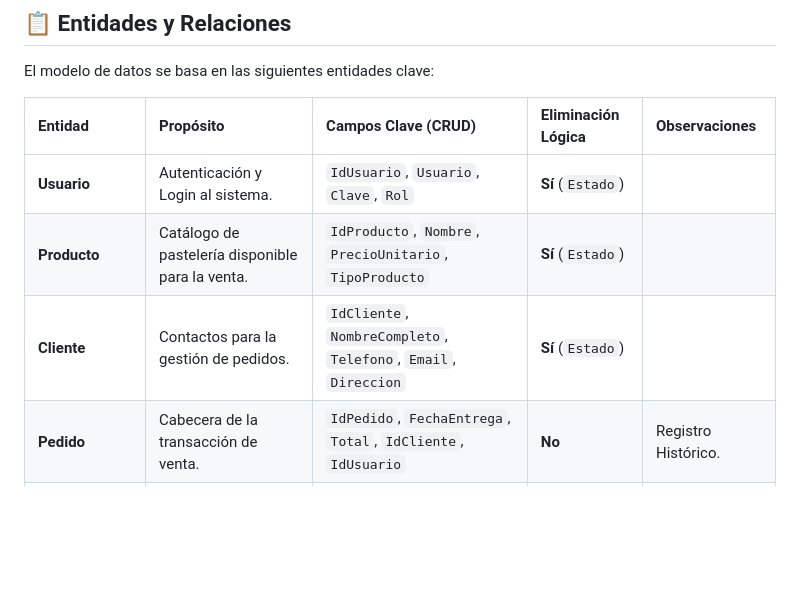
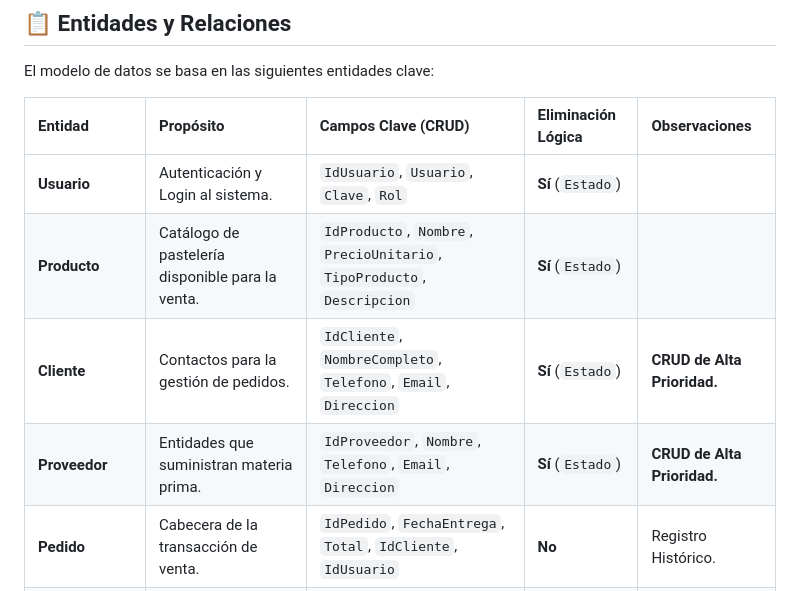
Before and after one commit to DragnelDev/sis257_2025_2, a Markdown page: README.md, the part around the change printed below. Drawn GitHub-style; blank space fills up the shorter version.

Commit message:
docs: Actualizacionde README.md

```diff
--- a/README.md
+++ b/README.md
@@ -32,9 +32,10 @@ El modelo de datos se basa en las siguientes entidades clave:
 
 | Entidad | Propósito | Campos Clave (CRUD) | Eliminación Lógica | Observaciones |
 | :--- | :--- | :--- | :--- | :--- |
-| **Usuario** | Autenticación y Login al sistema. | `IdUsuario`, `Usuario`, `Clave`, `Rol` | **Sí** (`Estado`) |  |
-| **Producto** | Catálogo de pastelería disponible para la venta. | `IdProducto`, `Nombre`, `PrecioUnitario`, `TipoProducto` | **Sí** (`Estado`) |  |
-| **Cliente** | Contactos para la gestión de pedidos. | `IdCliente`, `NombreCompleto`, `Telefono`, `Email`, `Direccion` | **Sí** (`Estado`) |  |
+| **Usuario** | Autenticación y Login al sistema. | `IdUsuario`, `Usuario`, `Clave`, `Rol` | **Sí** (`Estado`) | |
+| **Producto** | Catálogo de pastelería disponible para la venta. | `IdProducto`, `Nombre`, `PrecioUnitario`, `TipoProducto`, `Descripcion` | **Sí** (`Estado`) | |
+| **Cliente** | Contactos para la gestión de pedidos. | `IdCliente`, `NombreCompleto`, `Telefono`, `Email`, `Direccion` | **Sí** (`Estado`) | **CRUD de Alta Prioridad.** |
+| **Proveedor** | Entidades que suministran materia prima. | `IdProveedor`, `Nombre`, `Telefono`, `Email`, `Direccion` | **Sí** (`Estado`) | **CRUD de Alta Prioridad.** |
 | **Pedido** | Cabecera de la transacción de venta. | `IdPedido`, `FechaEntrega`, `Total`, `IdCliente`, `IdUsuario` | **No** | Registro Histórico. |
 | **DetallePedido** | Detalle de los productos incluidos en cada pedido. | `IdDetallePedido`, `IdPedido`, `IdProducto`, `Cantidad` | **No** | Detalle de Registro. |
 
```
Also changed, not shown: other parts of README.md (+1 -1 lines).
